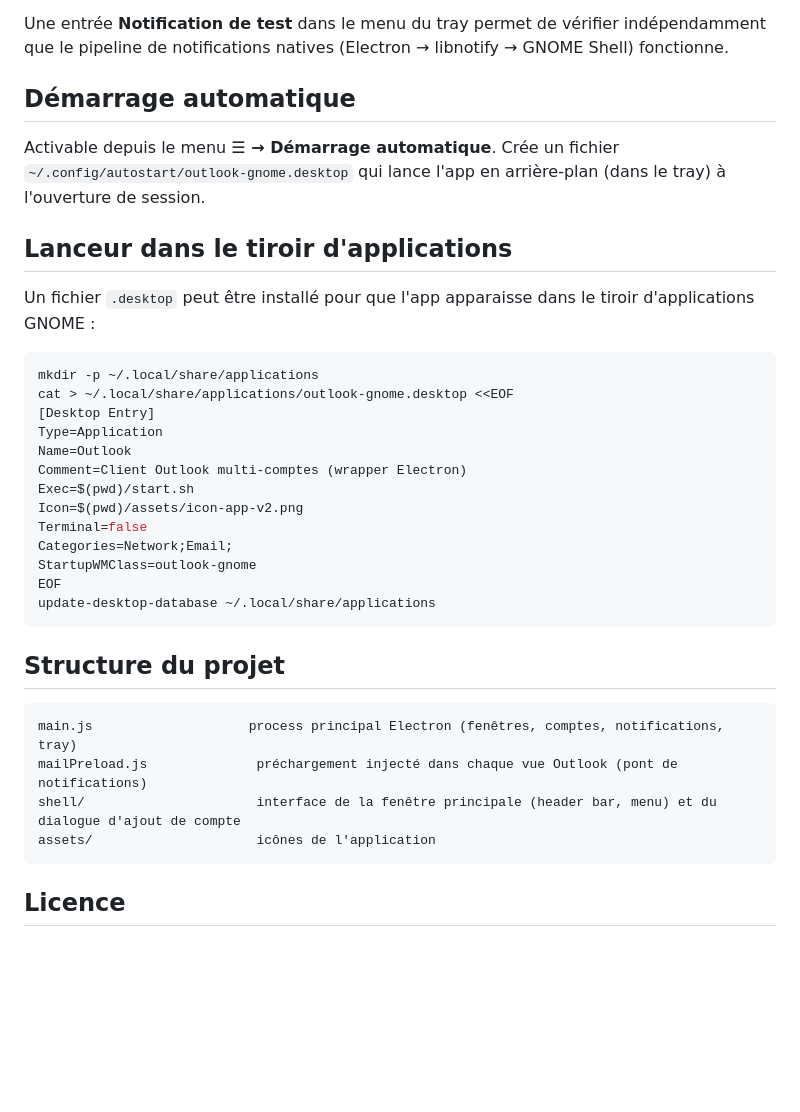
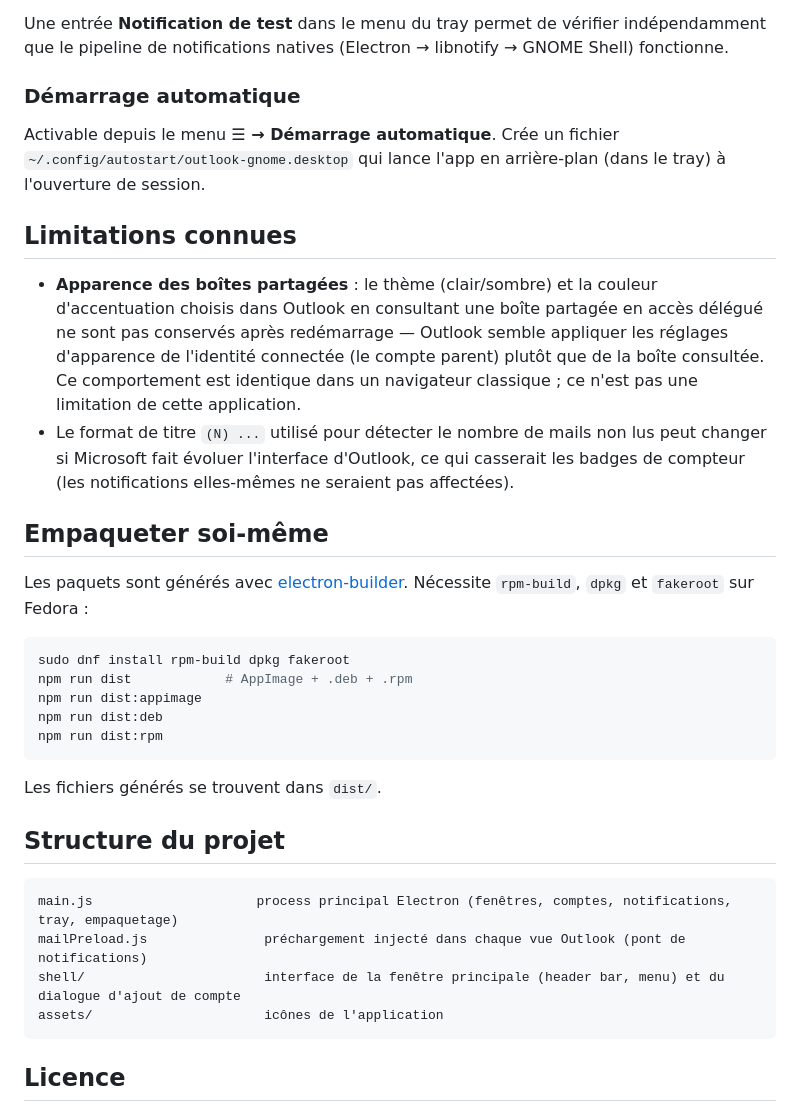
Before and after one commit to ElMajor76/outlook-gnome, a Markdown page: README.md, the part around one of its changes. Rendered like a GitHub page; blank space fills up the shorter version.

Commit message:
Update README: release packages, limitations, packaging instructions
Co-Authored-By: Claude Sonnet 5 <noreply@anthropic.com>

````diff
--- a/README.md
+++ b/README.md
@@ -50,37 +67,36 @@ Les notifications de bureau natives ne fonctionnent que si elles sont activées
 
 Une entrée **Notification de test** dans le menu du tray permet de vérifier indépendamment que le pipeline de notifications natives (Electron → libnotify → GNOME Shell) fonctionne.
 
-## Démarrage automatique
+### Démarrage automatique
 
 Activable depuis le menu **☰ → Démarrage automatique**. Crée un fichier `~/.config/autostart/outlook-gnome.desktop` qui lance l'app en arrière-plan (dans le tray) à l'ouverture de session.
 
-## Lanceur dans le tiroir d'applications
+## Limitations connues
 
-Un fichier `.desktop` peut être installé pour que l'app apparaisse dans le tiroir d'applications GNOME :
+- **Apparence des boîtes partagées** : le thème (clair/sombre) et la couleur d'accentuation choisis dans Outlook en consultant une boîte partagée en accès délégué ne sont pas conservés après redémarrage — Outlook semble appliquer les réglages d'apparence de l'identité connectée (le compte parent) plutôt que de la boîte consultée. Ce comportement est identique dans un navigateur classique ; ce n'est pas une limitation de cette application.
+- Le format de titre `(N) ...` utilisé pour détecter le nombre de mails non lus peut changer si Microsoft fait évoluer l'interface d'Outlook, ce qui casserait les badges de compteur (les notifications elles-mêmes ne seraient pas affectées).
+
+## Empaqueter soi-même
+
+Les paquets sont générés avec [electron-builder](https://www.electron.build/). Nécessite `rpm-build`, `dpkg` et `fakeroot` sur Fedora :
 
 ```bash
-mkdir -p ~/.local/share/applications
-cat > ~/.local/share/applications/outlook-gnome.desktop <<EOF
-[Desktop Entry]
-Type=Application
-Name=Outlook
-Comment=Client Outlook multi-comptes (wrapper Electron)
-Exec=$(pwd)/start.sh
-Icon=$(pwd)/assets/icon-app-v2.png
-Terminal=false
-Categories=Network;Email;
-StartupWMClass=outlook-gnome
-EOF
-update-desktop-database ~/.local/share/applications
+sudo dnf install rpm-build dpkg fakeroot
+npm run dist            # AppImage + .deb + .rpm
+npm run dist:appimage
+npm run dist:deb
+npm run dist:rpm
 ```
+
+Les fichiers générés se trouvent dans `dist/`.
 
 ## Structure du projet
 
 ```
-main.js                    process principal Electron (fenêtres, comptes, notifications, tray)
-mailPreload.js              préchargement injecté dans chaque vue Outlook (pont de notifications)
-shell/                      interface de la fenêtre principale (header bar, menu) et du dialogue d'ajout de compte
-assets/                     icônes de l'application
+main.js                     process principal Electron (fenêtres, comptes, notifications, tray, empaquetage)
+mailPreload.js               préchargement injecté dans chaque vue Outlook (pont de notifications)
+shell/                       interface de la fenêtre principale (header bar, menu) et du dialogue d'ajout de compte
+assets/                      icônes de l'application
 ```
 
 ## Licence
````
Also changed, not shown: other parts of README.md (+39 -22 lines).
